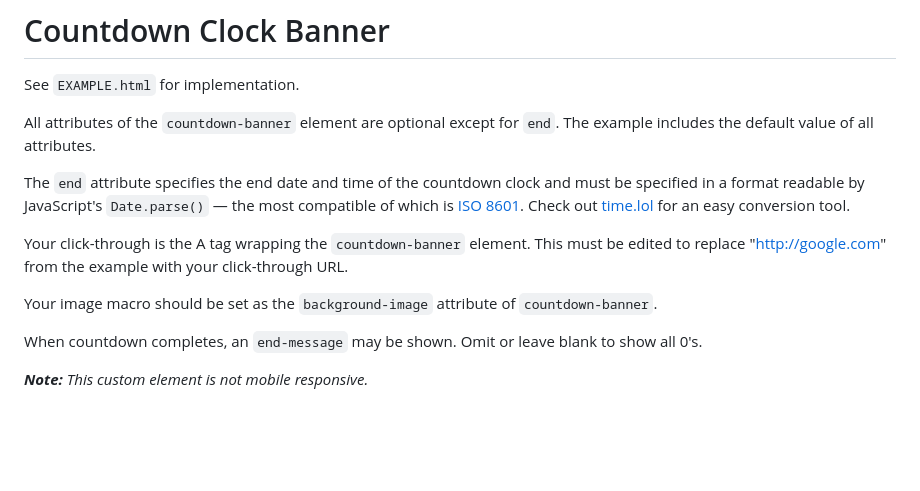
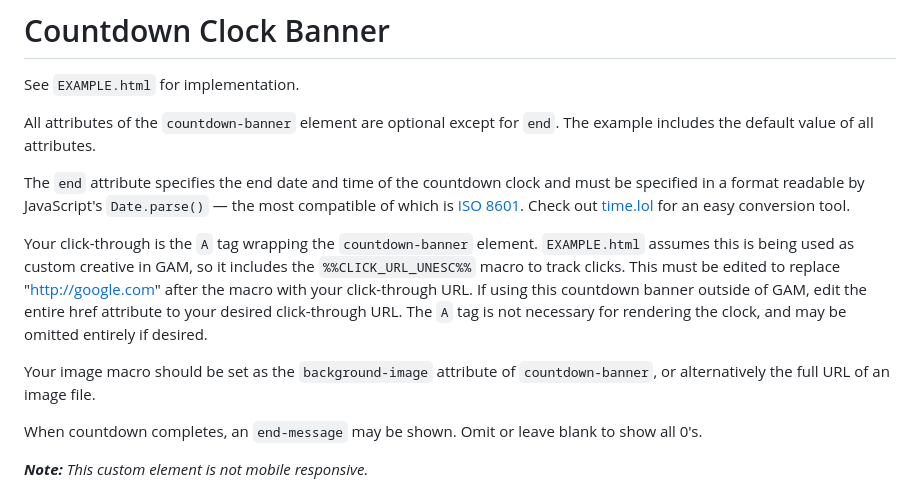
Before and after one commit to cumulus-digital/banner-countdownclock, a Markdown page: README.md, the part around the change. Drawn GitHub-style; blank space fills up the shorter version.

```diff
--- a/README.md
+++ b/README.md
@@ -6,9 +6,9 @@ All attributes of the `countdown-banner` element are optional except for `end`.
 
 The `end` attribute specifies the end date and time of the countdown clock and must be specified in a format readable by JavaScript's `Date.parse()` — the most compatible of which is [ISO 8601](https://developer.mozilla.org/en-US/docs/Web/JavaScript/Reference/Global_Objects/Date#date_time_string_format). Check out [time.lol](https://time.lol/) for an easy conversion tool.
 
-Your click-through is the A tag wrapping the `countdown-banner` element. This must be edited to replace "http://google.com" from the example with your click-through URL.
+Your click-through is the `A` tag wrapping the `countdown-banner` element. `EXAMPLE.html` assumes this is being used as custom creative in GAM, so it includes the `%%CLICK_URL_UNESC%%` macro to track clicks. This must be edited to replace "http://google.com" after the macro with your click-through URL. If using this countdown banner outside of GAM, edit the entire href attribute to your desired click-through URL. The `A` tag is not necessary for rendering the clock, and may be omitted entirely if desired.
 
-Your image macro should be set as the `background-image` attribute of `countdown-banner`.
+Your image macro should be set as the `background-image` attribute of `countdown-banner`, or alternatively the full URL of an image file.
 
 When countdown completes, an `end-message` may be shown. Omit or leave blank to show all 0's.
 
```
